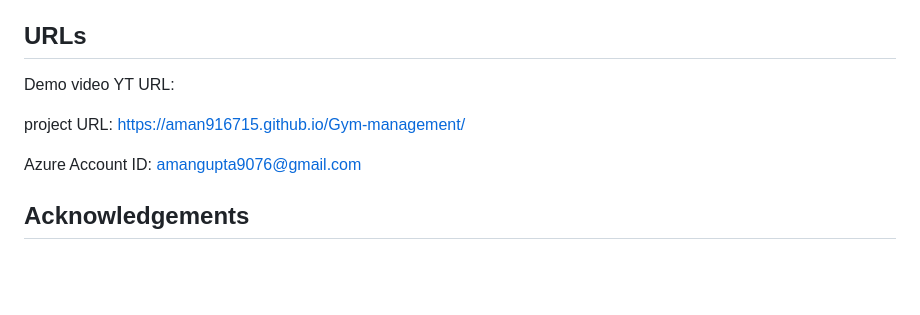
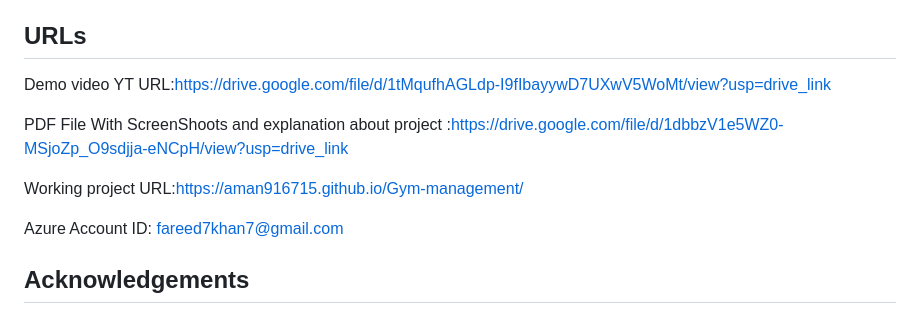
Before and after one commit to fareedkhan900/Gym-management, a Markdown page: README.md, the part around the change. Rendered like a GitHub page; blank space fills up the shorter version.

```diff
--- a/README.md
+++ b/README.md
@@ -145,11 +145,13 @@ By the end of this milestone, you would be having a working chatbot system that
 
 
 ## URLs
-Demo video YT URL:
+Demo video YT URL:https://drive.google.com/file/d/1tMqufhAGLdp-I9fIbayywD7UXwV5WoMt/view?usp=drive_link
 
-project URL: https://aman916715.github.io/Gym-management/
+PDF File With ScreenShoots and explanation about project :https://drive.google.com/file/d/1dbbzV1e5WZ0-MSjoZp_O9sdjja-eNCpH/view?usp=drive_link
 
-Azure Account ID: amangupta9076@gmail.com
+Working project URL:https://aman916715.github.io/Gym-management/
+
+Azure Account ID: fareed7khan7@gmail.com
 
 ## Acknowledgements
 My sincere thanks, to Microsoft for an impressive QnA Maker service on MS Azure Cloud to make the chatbot development easy.
```
